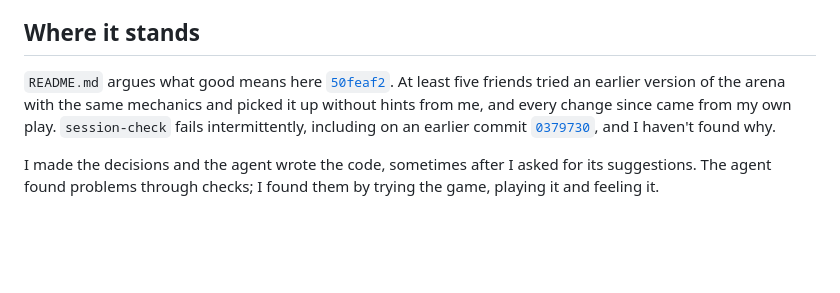
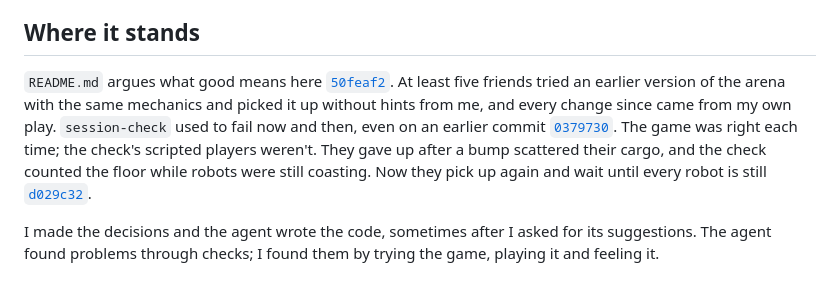
Before and after one commit to comp4020-agentic-coding-studio/comp4020-final-aaronjin0323, a Markdown page: PROCESS.md, the part around the change. Drawn GitHub-style; blank space fills up the shorter version.

Commit message:
PROCESS: the session-check flake is found and fixed
Co-Authored-By: Claude Opus 5.5 <noreply@anthropic.com>

```diff
--- a/PROCESS.md
+++ b/PROCESS.md
@@ -36,6 +36,6 @@ These taught me that passing checks doesn't mean the app is good. User experienc
 
 ## Where it stands
 
-`README.md` argues what good means here [`50feaf2`](https://github.com/comp4020-agentic-coding-studio/comp4020-final-aaronjin0323/commit/50feaf2). At least five friends tried an earlier version of the arena with the same mechanics and picked it up without hints from me, and every change since came from my own play. `session-check` fails intermittently, including on an earlier commit [`0379730`](https://github.com/comp4020-agentic-coding-studio/comp4020-final-aaronjin0323/commit/0379730), and I haven't found why.
+`README.md` argues what good means here [`50feaf2`](https://github.com/comp4020-agentic-coding-studio/comp4020-final-aaronjin0323/commit/50feaf2). At least five friends tried an earlier version of the arena with the same mechanics and picked it up without hints from me, and every change since came from my own play. `session-check` used to fail now and then, even on an earlier commit [`0379730`](https://github.com/comp4020-agentic-coding-studio/comp4020-final-aaronjin0323/commit/0379730). The game was right each time; the check's scripted players weren't. They gave up after a bump scattered their cargo, and the check counted the floor while robots were still coasting. Now they pick up again and wait until every robot is still [`d029c32`](https://github.com/comp4020-agentic-coding-studio/comp4020-final-aaronjin0323/commit/d029c32).
 
 I made the decisions and the agent wrote the code, sometimes after I asked for its suggestions. The agent found problems through checks; I found them by trying the game, playing it and feeling it.
```
